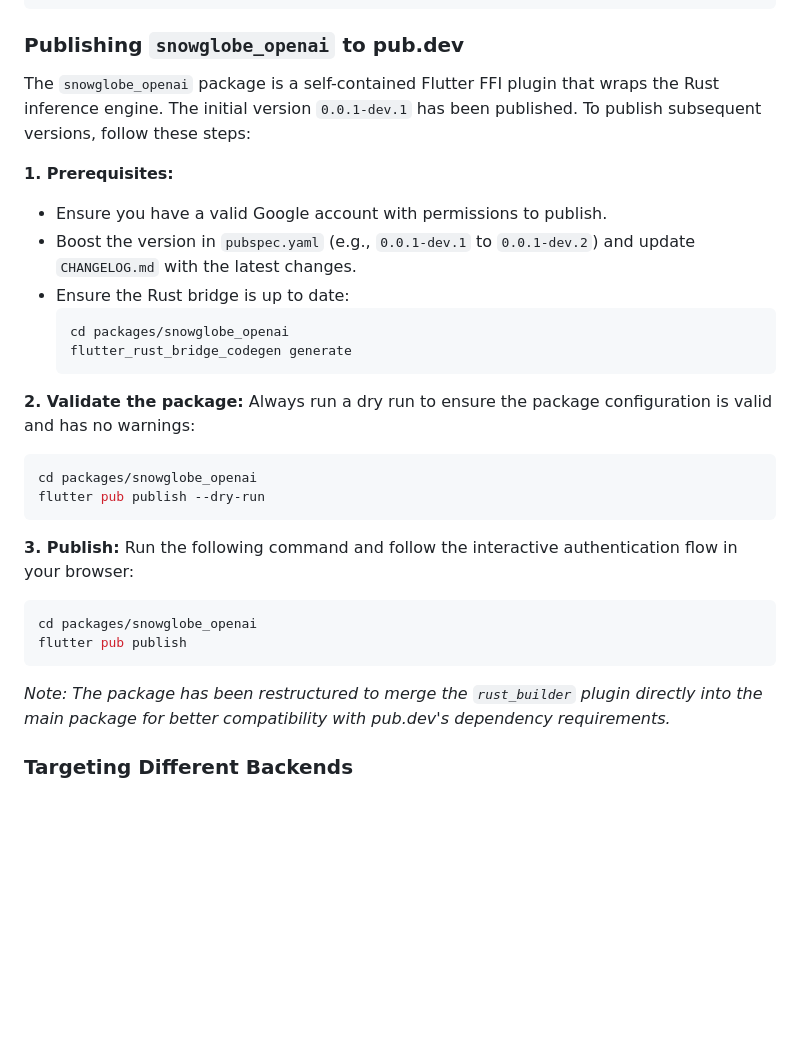
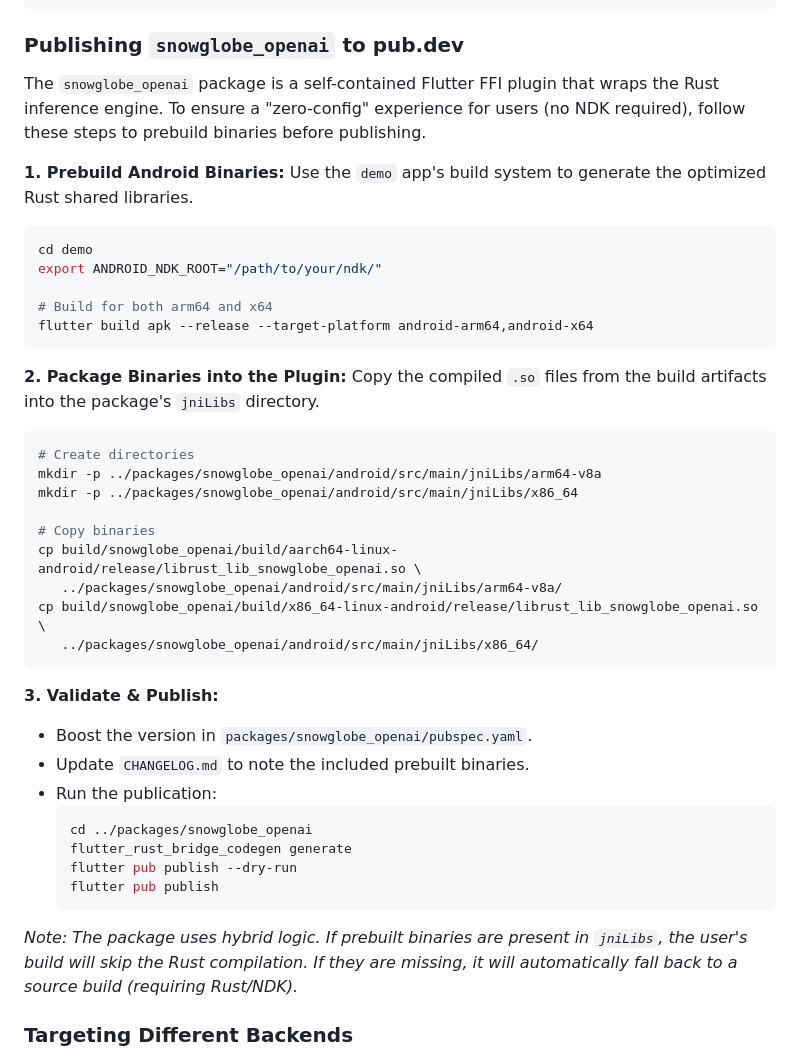
Before and after one commit to tianhaoz95/snowglobe, a Markdown page: GEMINI.md, the part around the change. Rendered like a GitHub page; blank space fills up the shorter version.

Commit message:
docs: add comprehensive instructions for prebuilding and packaging binaries

````diff
--- a/GEMINI.md
+++ b/GEMINI.md
@@ -148,32 +148,44 @@ firebase appdistribution:distribute build/app/outputs/flutter-apk/app-release.ap
 
 ### Publishing `snowglobe_openai` to pub.dev
 
-The `snowglobe_openai` package is a self-contained Flutter FFI plugin that wraps the Rust inference engine. The initial version `0.0.1-dev.1` has been published. To publish subsequent versions, follow these steps:
+The `snowglobe_openai` package is a self-contained Flutter FFI plugin that wraps the Rust inference engine. To ensure a "zero-config" experience for users (no NDK required), follow these steps to prebuild binaries before publishing.
 
-**1. Prerequisites:**
-- Ensure you have a valid Google account with permissions to publish.
-- Boost the version in `pubspec.yaml` (e.g., `0.0.1-dev.1` to `0.0.1-dev.2`) and update `CHANGELOG.md` with the latest changes.
-- Ensure the Rust bridge is up to date:
+**1. Prebuild Android Binaries:**
+Use the `demo` app's build system to generate the optimized Rust shared libraries.
+```bash
+cd demo
+export ANDROID_NDK_ROOT="/path/to/your/ndk/"
+
+# Build for both arm64 and x64
+flutter build apk --release --target-platform android-arm64,android-x64
+```
+
+**2. Package Binaries into the Plugin:**
+Copy the compiled `.so` files from the build artifacts into the package's `jniLibs` directory.
+```bash
+# Create directories
+mkdir -p ../packages/snowglobe_openai/android/src/main/jniLibs/arm64-v8a
+mkdir -p ../packages/snowglobe_openai/android/src/main/jniLibs/x86_64
+
+# Copy binaries
+cp build/snowglobe_openai/build/aarch64-linux-android/release/librust_lib_snowglobe_openai.so \
+   ../packages/snowglobe_openai/android/src/main/jniLibs/arm64-v8a/
+cp build/snowglobe_openai/build/x86_64-linux-android/release/librust_lib_snowglobe_openai.so \
+   ../packages/snowglobe_openai/android/src/main/jniLibs/x86_64/
+```
+
+**3. Validate & Publish:**
+- Boost the version in `packages/snowglobe_openai/pubspec.yaml`.
+- Update `CHANGELOG.md` to note the included prebuilt binaries.
+- Run the publication:
   ```bash
-  cd packages/snowglobe_openai
+  cd ../packages/snowglobe_openai
   flutter_rust_bridge_codegen generate
+  flutter pub publish --dry-run
+  flutter pub publish
   ```
 
-**2. Validate the package:**
-Always run a dry run to ensure the package configuration is valid and has no warnings:
-```bash
-cd packages/snowglobe_openai
-flutter pub publish --dry-run
-```
-
-**3. Publish:**
-Run the following command and follow the interactive authentication flow in your browser:
-```bash
-cd packages/snowglobe_openai
-flutter pub publish
-```
-
-*Note: The package has been restructured to merge the `rust_builder` plugin directly into the main package for better compatibility with pub.dev's dependency requirements.*
+*Note: The package uses hybrid logic. If prebuilt binaries are present in `jniLibs`, the user's build will skip the Rust compilation. If they are missing, it will automatically fall back to a source build (requiring Rust/NDK).*
 
 ### Targeting Different Backends
 
````
